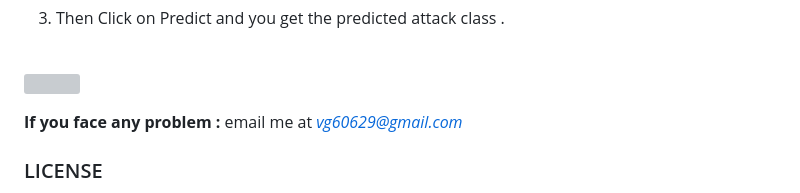
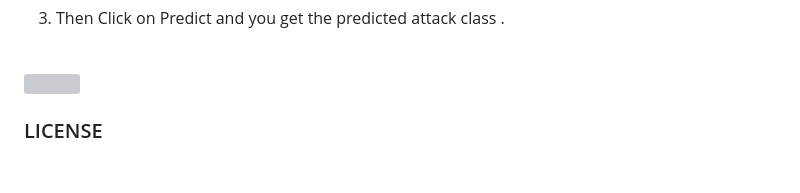
Before and after one commit to Async1923/Network-Intrusion-Detection_Using_ML, a Markdown page: README.md, the part around the change printed below. Rendered like a GitHub page; blank space fills up the shorter version; grey boxes are pictures that could not be loaded.

```diff
--- a/README.md
+++ b/README.md
@@ -159,7 +159,7 @@ Just follow 3 simple steps :
 
 ![](https://github.com/vicky60629/Network-Intrusion-Detection-System/blob/master/results/2020-06-15%2015_30_02-Window.png)<br>
 
-**If you face any problem :** email me at *vg60629@gmail.com*
+
 
 ### LICENSE
 
```
Also changed, not shown: other parts of README.md (+0 -1 lines).
